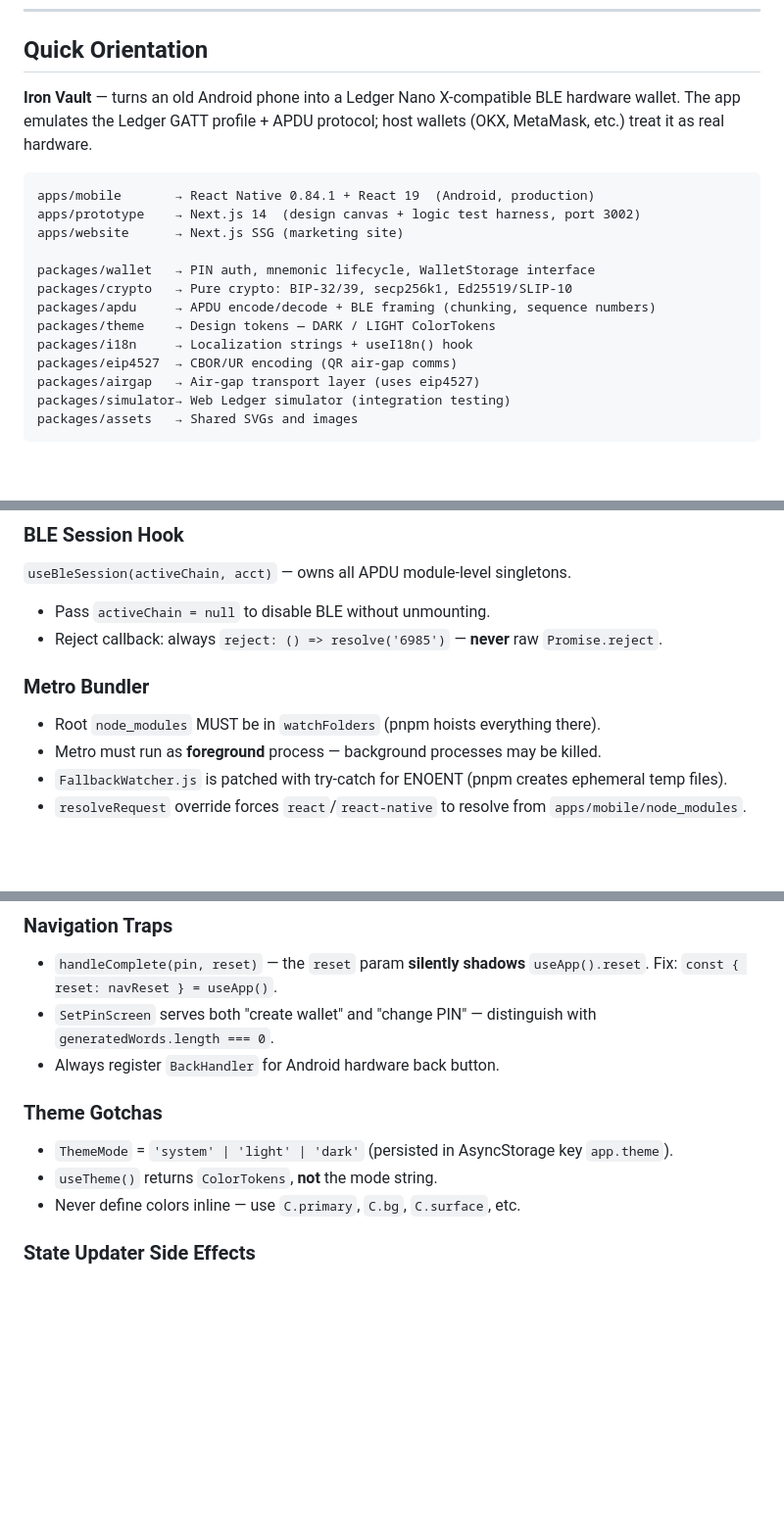
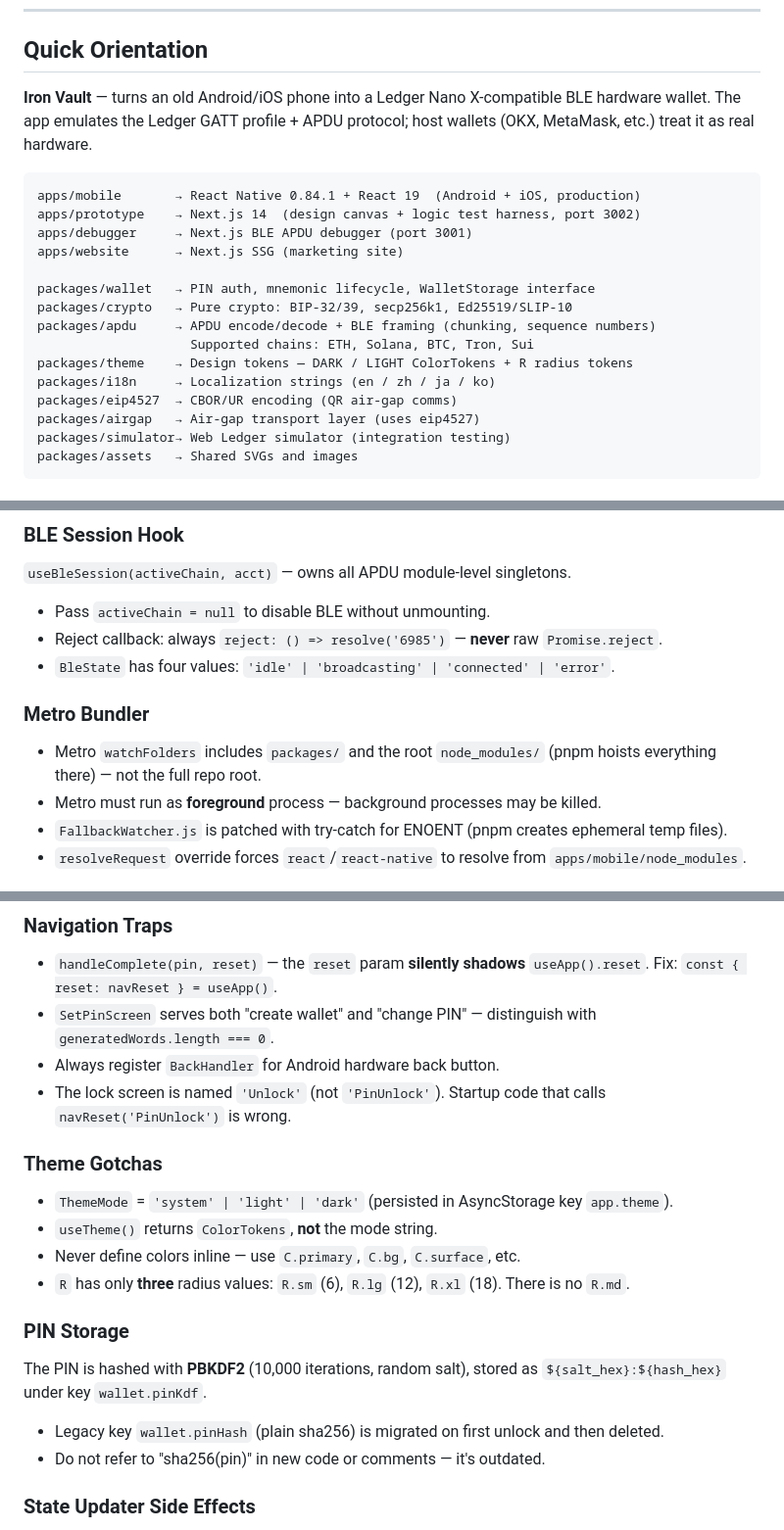
Before and after one commit to blockchain-dev-tools/iron-vault-mono, a Markdown page: AGENTS.md, 3 parts joined by grey strips. Shown at 98% size. Rendered like a GitHub page; blank space fills up the shorter version.

````diff
--- a/AGENTS.md
+++ b/AGENTS.md
@@ -6,19 +6,21 @@ Guidelines for AI agents working on the `iron-vault-mono` codebase.
 
 ## Quick Orientation
 
-**Iron Vault** — turns an old Android phone into a Ledger Nano X-compatible BLE hardware wallet.
+**Iron Vault** — turns an old Android/iOS phone into a Ledger Nano X-compatible BLE hardware wallet.
 The app emulates the Ledger GATT profile + APDU protocol; host wallets (OKX, MetaMask, etc.) treat it as real hardware.
 
 ```
-apps/mobile       → React Native 0.84.1 + React 19  (Android, production)
+apps/mobile       → React Native 0.84.1 + React 19  (Android + iOS, production)
 apps/prototype    → Next.js 14  (design canvas + logic test harness, port 3002)
+apps/debugger     → Next.js BLE APDU debugger (port 3001)
 apps/website      → Next.js SSG (marketing site)
 
 packages/wallet   → PIN auth, mnemonic lifecycle, WalletStorage interface
 packages/crypto   → Pure crypto: BIP-32/39, secp256k1, Ed25519/SLIP-10
 packages/apdu     → APDU encode/decode + BLE framing (chunking, sequence numbers)
-packages/theme    → Design tokens — DARK / LIGHT ColorTokens
-packages/i18n     → Localization strings + useI18n() hook
+                    Supported chains: ETH, Solana, BTC, Tron, Sui
+packages/theme    → Design tokens — DARK / LIGHT ColorTokens + R radius tokens
+packages/i18n     → Localization strings (en / zh / ja / ko)
 packages/eip4527  → CBOR/UR encoding (QR air-gap comms)
 packages/airgap   → Air-gap transport layer (uses eip4527)
 packages/simulator→ Web Ledger simulator (integration testing)
@@ -180,9 +216,10 @@ adb shell input tap X Y
 `useBleSession(activeChain, acct)` — owns all APDU module-level singletons.
 - Pass `activeChain = null` to disable BLE without unmounting.
 - Reject callback: always `reject: () => resolve('6985')` — **never** raw `Promise.reject`.
+- `BleState` has four values: `'idle' | 'broadcasting' | 'connected' | 'error'`.
 
 ### Metro Bundler
-- Root `node_modules` MUST be in `watchFolders` (pnpm hoists everything there).
+- Metro `watchFolders` includes `packages/` and the root `node_modules/` (pnpm hoists everything there) — not the full repo root.
 - Metro must run as **foreground** process — background processes may be killed.
 - `FallbackWatcher.js` is patched with try-catch for ENOENT (pnpm creates ephemeral temp files).
 - `resolveRequest` override forces `react`/`react-native` to resolve from `apps/mobile/node_modules`.
@@ -196,11 +233,18 @@ adb shell input tap X Y
   Fix: `const { reset: navReset } = useApp()`.
 - `SetPinScreen` serves both "create wallet" and "change PIN" — distinguish with `generatedWords.length === 0`.
 - Always register `BackHandler` for Android hardware back button.
+- The lock screen is named `'Unlock'` (not `'PinUnlock'`). Startup code that calls `navReset('PinUnlock')` is wrong.
 
 ### Theme Gotchas
 - `ThemeMode` = `'system' | 'light' | 'dark'` (persisted in AsyncStorage key `app.theme`).
 - `useTheme()` returns `ColorTokens`, **not** the mode string.
 - Never define colors inline — use `C.primary`, `C.bg`, `C.surface`, etc.
+- `R` has only **three** radius values: `R.sm` (6), `R.lg` (12), `R.xl` (18). There is no `R.md`.
+
+### PIN Storage
+The PIN is hashed with **PBKDF2** (10,000 iterations, random salt), stored as `${salt_hex}:${hash_hex}` under key `wallet.pinKdf`.
+- Legacy key `wallet.pinHash` (plain sha256) is migrated on first unlock and then deleted.
+- Do not refer to "sha256(pin)" in new code or comments — it's outdated.
 
 ### State Updater Side Effects
 React Strict Mode double-invokes updaters. `setTimeout`, navigation, and any I/O must go in `useEffect`, not `setState(prev => ...)`.
````
Also changed, not shown: other parts of AGENTS.md (+78 -15 lines).
